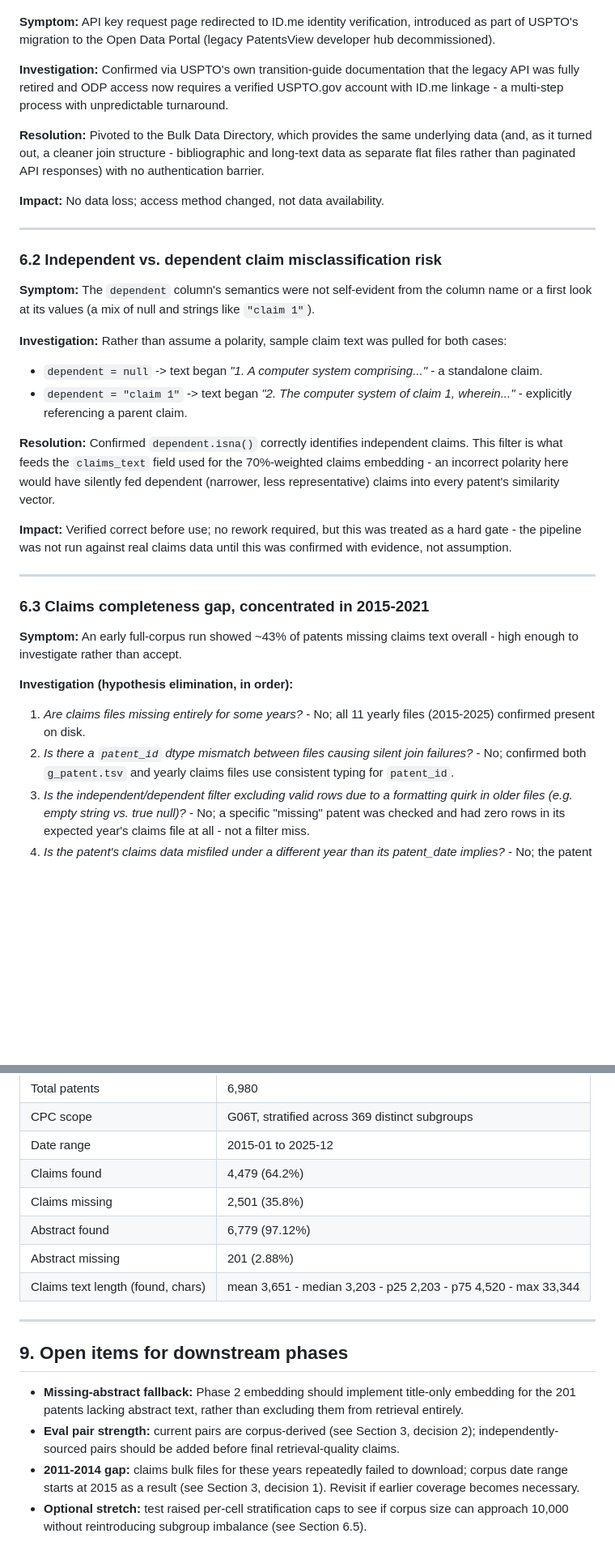
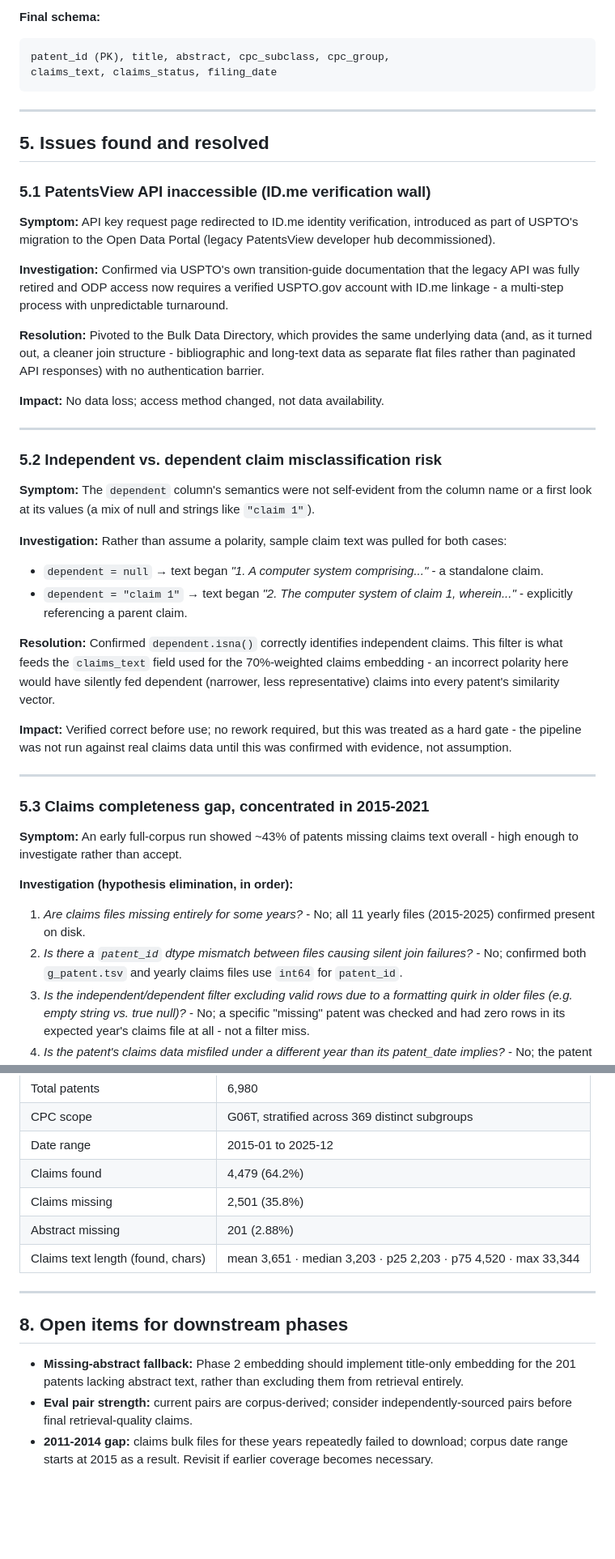
Before and after one commit to Patent-similarity/patent-similarity, a Markdown page: docs/findings/phase1_findings.md, 2 parts joined by grey strips. Shown at 81% size. Rendered like a GitHub page; blank space fills up the shorter version.

````diff
--- a/docs/findings/phase1_findings.md
+++ b/docs/findings/phase1_findings.md
@@ -7,3 +55,14 @@
+**Final schema:**
+```
+patent_id (PK), title, abstract, cpc_subclass, cpc_group,
+claims_text, claims_status, filing_date
+```
+
+---
+
+## 5. Issues found and resolved
+
+### 5.1 PatentsView API inaccessible (ID.me verification wall)
 
 **Symptom:** API key request page redirected to ID.me identity verification, introduced as part of USPTO's migration to the Open Data Portal (legacy PatentsView developer hub decommissioned).
 
@@ -15,13 +74,13 @@
 
 ---
 
-### 6.2 Independent vs. dependent claim misclassification risk
+### 5.2 Independent vs. dependent claim misclassification risk
 
 **Symptom:** The `dependent` column's semantics were not self-evident from the column name or a first look at its values (a mix of null and strings like `"claim 1"`).
 
 **Investigation:** Rather than assume a polarity, sample claim text was pulled for both cases:
-- `dependent = null` -> text began *"1. A computer system comprising..."* - a standalone claim.
-- `dependent = "claim 1"` -> text began *"2. The computer system of claim 1, wherein..."* - explicitly referencing a parent claim.
+- `dependent = null` → text began *"1. A computer system comprising..."* - a standalone claim.
+- `dependent = "claim 1"` → text began *"2. The computer system of claim 1, wherein..."* - explicitly referencing a parent claim.
 
 **Resolution:** Confirmed `dependent.isna()` correctly identifies independent claims. This filter is what feeds the `claims_text` field used for the 70%-weighted claims embedding - an incorrect polarity here would have silently fed dependent (narrower, less representative) claims into every patent's similarity vector.
 
@@ -29,13 +88,13 @@
 
 ---
 
-### 6.3 Claims completeness gap, concentrated in 2015-2021
+### 5.3 Claims completeness gap, concentrated in 2015-2021
 
 **Symptom:** An early full-corpus run showed ~43% of patents missing claims text overall - high enough to investigate rather than accept.
 
 **Investigation (hypothesis elimination, in order):**
 1. *Are claims files missing entirely for some years?* - No; all 11 yearly files (2015-2025) confirmed present on disk.
-2. *Is there a `patent_id` dtype mismatch between files causing silent join failures?* - No; confirmed both `g_patent.tsv` and yearly claims files use consistent typing for `patent_id`.
+2. *Is there a `patent_id` dtype mismatch between files causing silent join failures?* - No; confirmed both `g_patent.tsv` and yearly claims files use `int64` for `patent_id`.
 3. *Is the independent/dependent filter excluding valid rows due to a formatting quirk in older files (e.g. empty string vs. true null)?* - No; a specific "missing" patent was checked and had zero rows in its expected year's claims file at all - not a filter miss.
 4. *Is the patent's claims data misfiled under a different year than its patent_date implies?* - No; the patent was searched across all 11 years' claims files and found in none.
 
@@ -105,15 +164,13 @@ Verified present in final corpus: 6/6.
 | Date range | 2015-01 to 2025-12 |
 | Claims found | 4,479 (64.2%) |
 | Claims missing | 2,501 (35.8%) |
-| Abstract found | 6,779 (97.12%) |
 | Abstract missing | 201 (2.88%) |
-| Claims text length (found, chars) | mean 3,651 - median 3,203 - p25 2,203 - p75 4,520 - max 33,344 |
+| Claims text length (found, chars) | mean 3,651 · median 3,203 · p25 2,203 · p75 4,520 · max 33,344 |
 
 ---
 
-## 9. Open items for downstream phases
+## 8. Open items for downstream phases
 
 - **Missing-abstract fallback:** Phase 2 embedding should implement title-only embedding for the 201 patents lacking abstract text, rather than excluding them from retrieval entirely.
-- **Eval pair strength:** current pairs are corpus-derived (see Section 3, decision 2); independently-sourced pairs should be added before final retrieval-quality claims.
-- **2011-2014 gap:** claims bulk files for these years repeatedly failed to download; corpus date range starts at 2015 as a result (see Section 3, decision 1). Revisit if earlier coverage becomes necessary.
-- **Optional stretch:** test raised per-cell stratification caps to see if corpus size can approach 10,000 without reintroducing subgroup imbalance (see Section 6.5).
+- **Eval pair strength:** current pairs are corpus-derived; consider independently-sourced pairs before final retrieval-quality claims.
+- **2011-2014 gap:** claims bulk files for these years repeatedly failed to download; corpus date range starts at 2015 as a result. Revisit if earlier coverage becomes necessary.
````
Also changed, not shown: other parts of docs/findings/phase1_findings.md (+66 -18 lines).
